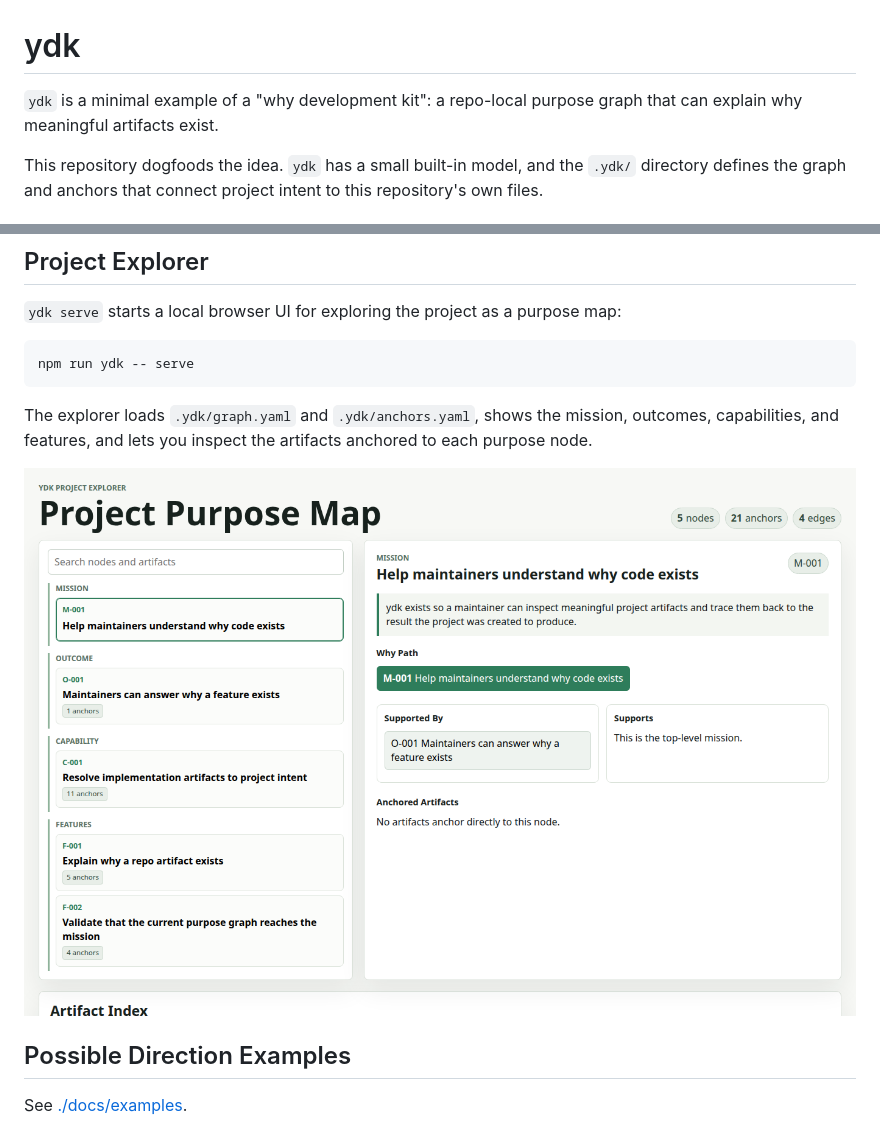
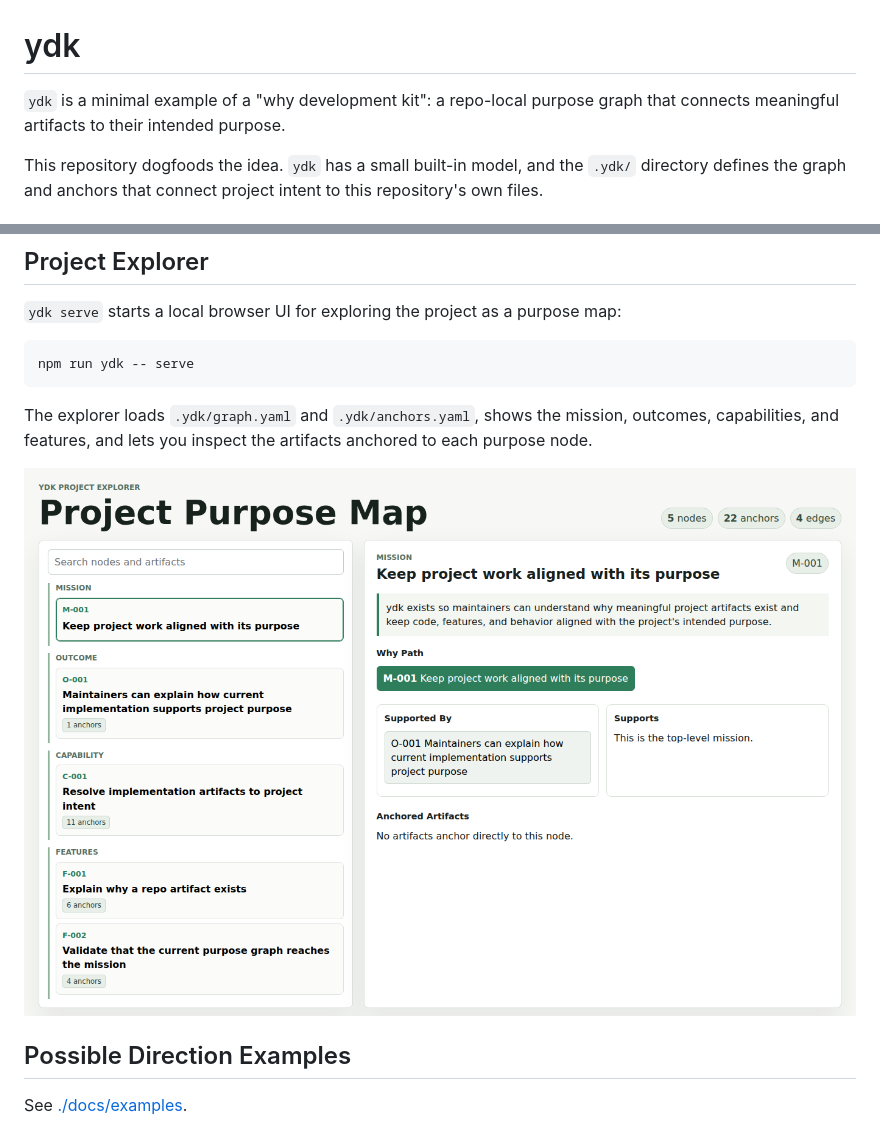
Before and after one commit to RyanJarv/ydk, a Markdown page: README.md, 2 parts joined by grey strips. GitHub-like rendering; pictures changed too: docs/assets/ydk-serve.png.

Commit message:
Align purpose graph with durable product intent

```diff
--- a/README.md
+++ b/README.md
@@ -1,6 +1,6 @@
 # ydk
 
-`ydk` is a minimal example of a "why development kit": a repo-local purpose graph that can explain why meaningful artifacts exist.
+`ydk` is a minimal example of a "why development kit": a repo-local purpose graph that connects meaningful artifacts to their intended purpose.
 
 This repository dogfoods the idea. `ydk` has a small built-in model, and the `.ydk/` directory defines the graph and anchors that connect project intent to this repository's own files.
 
```
Also changed, not shown: docs/MODEL.md (+6 -1 lines), 3 other files.
